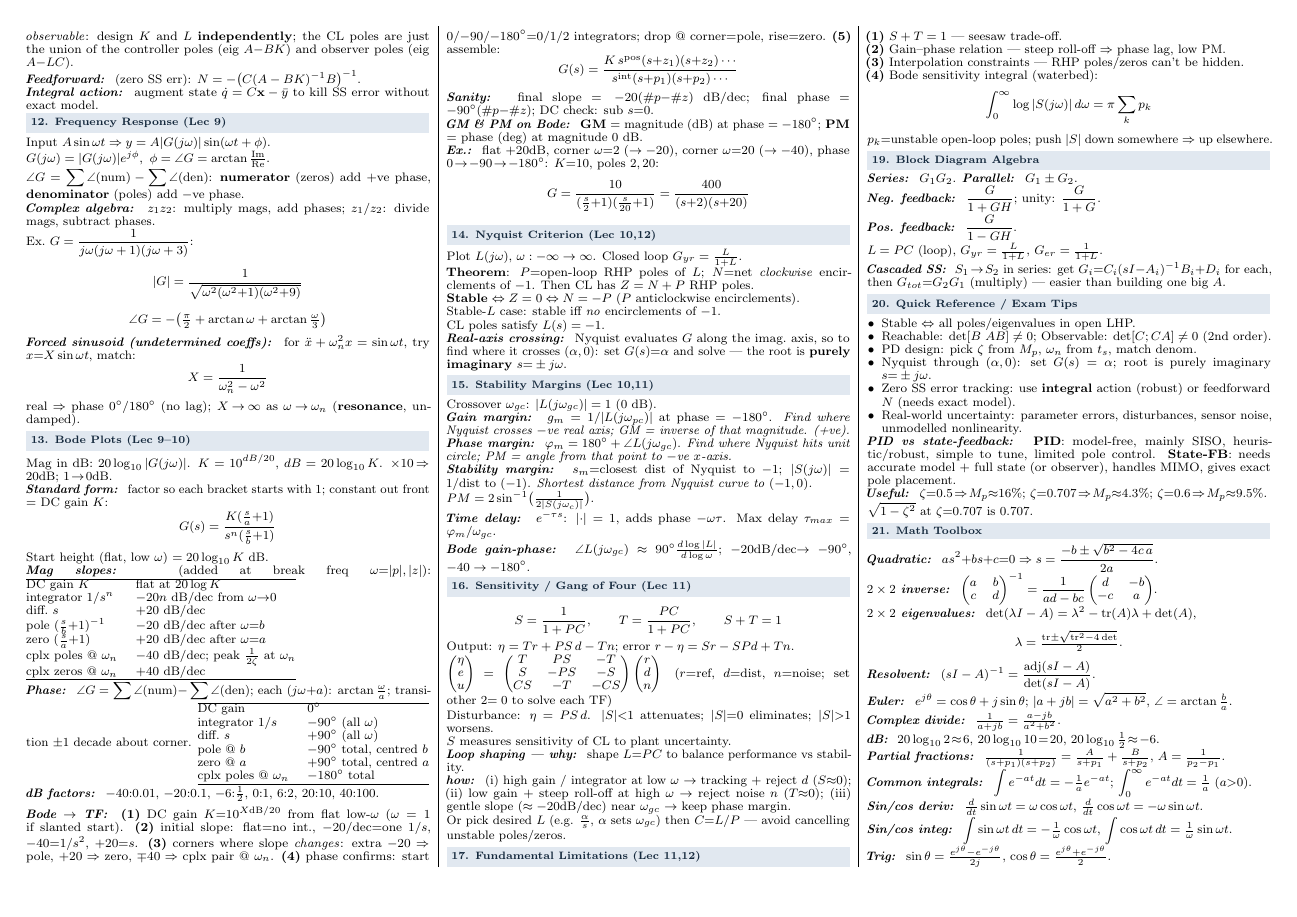
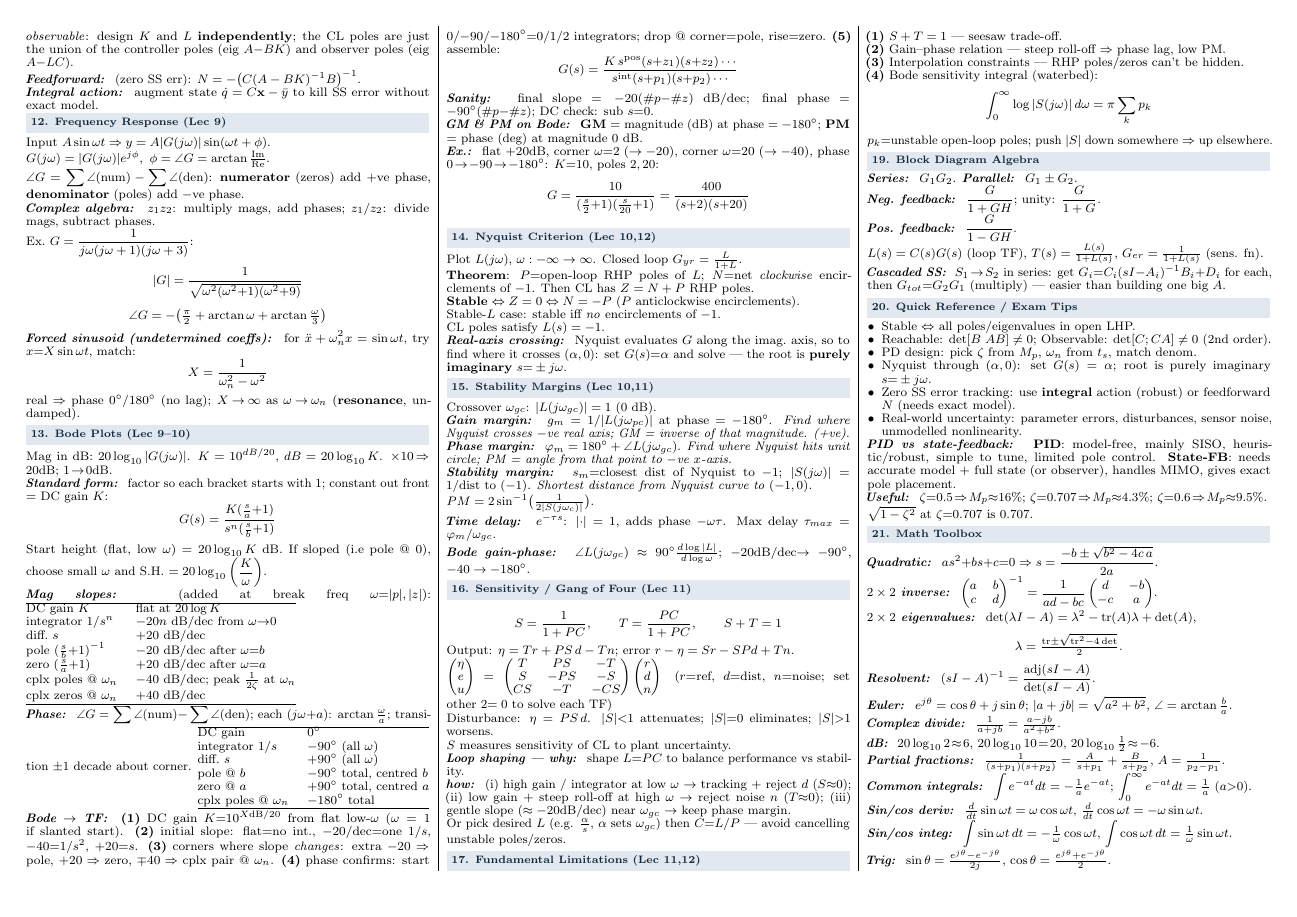
Before and after one commit to hierino/AMME3500-formula-sheet, a LaTeX document (main.tex): page 2 of 2. Compiled offline with pdfLaTeX.

Commit message:
Further Saturday Night Changes

```diff
--- a/main.tex
+++ b/main.tex
@@ -196,7 +196,7 @@ real $\Rightarrow$ phase $0^\circ/180^\circ$ (no lag); $X\!\to\!\infty$ as $\ome
 Mag in dB: $20\log_{10}|G(j\omega)|$. $K=10^{dB/20}$, $dB=20\log_{10}K$. $\times10\!\Rightarrow\!20$dB; $1\!\to\!0$dB.\\
 \sub{Standard form} factor so each bracket starts with 1; constant out front $=$ DC gain $K$:
 \[ G(s)=\frac{K(\tfrac sa{+}1)}{s^n(\tfrac sb{+}1)} \]
-Start height (flat, low $\omega$) $=20\log_{10}K$ dB.\\
+Start height (flat, low $\omega$) $=20\log_{10}K$ dB. If sloped (i.e pole @ 0), choose small $\omega$ and S.H. $=20\log_{10}\left(\frac{K}{\omega}\right)$.\\
 \sub{Mag slopes} (added at break freq $\omega{=}|p|,|z|$):
 \begin{tabular}{@{}ll@{}}
 \hline
@@ -220,7 +220,7 @@ zero @ $a$ & $+90^\circ$ total, centred $a$\\
 cplx poles @ $\omega_n$ & $-180^\circ$ total\\
 \hline
 \end{tabular}\\
-\sub{dB factors} $-40{:}0.01$, $-20{:}0.1$, $-6{:}\tfrac12$, $0{:}1$, $6{:}2$, $20{:}10$, $40{:}100$.\\[2pt]
+% \sub{dB factors} $-40{:}0.01$, $-20{:}0.1$, $-6{:}\tfrac12$, $0{:}1$, $6{:}2$, $20{:}10$, $40{:}100$.\\[2pt]
 \sub{Bode $\to$ TF} \textbf{(1)} DC gain $K{=}10^{X\text{dB}/20}$ from flat low-$\omega$ ($\omega=1$ if slanted start). \textbf{(2)} initial slope: flat$=$no int., $-20$/dec$=$one $1/s$, $-40{=}1/s^2$, $+20{=}s$. \textbf{(3)} corners where slope \emph{changes}: extra $-20\Rightarrow$ pole, $+20\Rightarrow$ zero, $\mp40\Rightarrow$ cplx pair @ $\omega_n$. \textbf{(4)} phase confirms: start $0/{-}90/{-}180^\circ{=}0/1/2$ integrators; drop @ corner$=$pole, rise$=$zero. \textbf{(5)} assemble:
 \[ G(s)=\frac{K\,s^{\text{pos}}(s{+}z_1)(s{+}z_2)\cdots}{s^{\text{int}}(s{+}p_1)(s{+}p_2)\cdots} \]
 \sub{Sanity} final slope $=-20(\#p{-}\#z)$ dB/dec; final phase $=-90^\circ(\#p{-}\#z)$; DC check: sub $s{=}0$.\\
@@ -290,7 +290,7 @@ $p_k$=unstable open-loop poles; push $|S|$ down somewhere $\Rightarrow$ up elsew
 \sub{Series} $G_1G_2$. \sub{Parallel} $G_1\pm G_2$.\\
 \sub{Neg. feedback} $\dfrac{G}{1+GH}$; unity: $\dfrac{G}{1+G}$.\\
 \sub{Pos. feedback} $\dfrac{G}{1-GH}$.\\
-$L=PC$ (loop), $G_{yr}=\tfrac{L}{1+L}$, $G_{er}=\tfrac{1}{1+L}$.\\
+$L(s)=C(s)G(s)$ (loop TF), $T(s)=\tfrac{L(s)}{1+L(s)}$, $G_{er}=\tfrac{1}{1+L(s)}$ (sens. fn).\\
 \sub{Cascaded SS} $S_1\!\to\!S_2$ in series: get $G_i{=}C_i(sI{-}A_i)^{-1}B_i{+}D_i$ for each, then $G_{tot}{=}G_2G_1$ (multiply) — easier than building one big $A$.
 
 % ---------------------------------------------------
```
Also changed, not shown: main.pdf.
